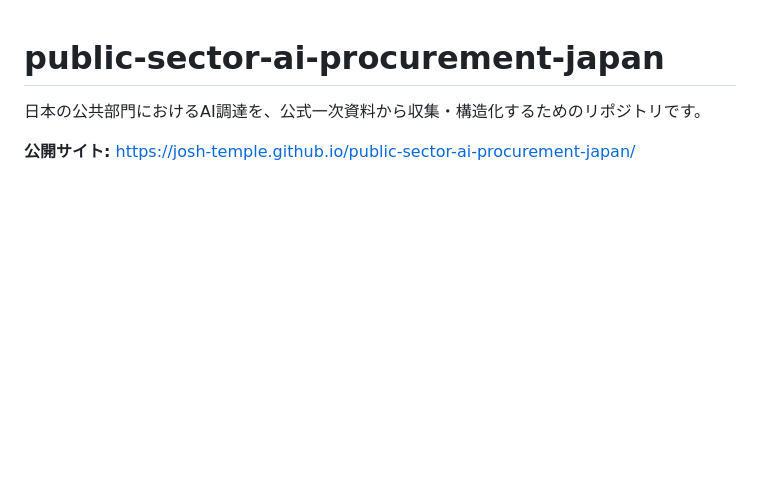
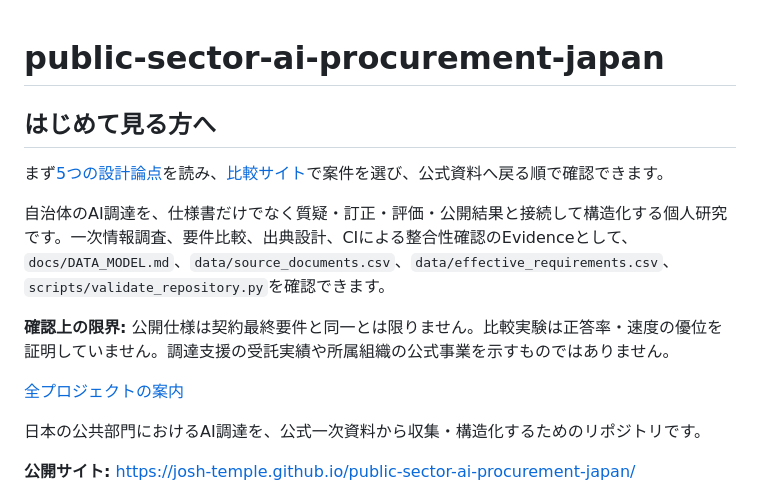
Before and after one commit to Josh-Temple/public-sector-ai-procurement-japan, a Markdown page: README.md, the part around the change. GitHub-like rendering; blank space fills up the shorter version.

Commit message:
docs: add project evidence and visitor entry points

```diff
--- a/README.md
+++ b/README.md
@@ -1,4 +1,14 @@
 # public-sector-ai-procurement-japan
+
+## はじめて見る方へ
+
+まず[5つの設計論点](https://josh-temple.github.io/public-sector-ai-procurement-japan/insights.html)を読み、[比較サイト](https://josh-temple.github.io/public-sector-ai-procurement-japan/)で案件を選び、公式資料へ戻る順で確認できます。
+
+自治体のAI調達を、仕様書だけでなく質疑・訂正・評価・公開結果と接続して構造化する個人研究です。一次情報調査、要件比較、出典設計、CIによる整合性確認のEvidenceとして、`docs/DATA_MODEL.md`、`data/source_documents.csv`、`data/effective_requirements.csv`、`scripts/validate_repository.py`を確認できます。
+
+**確認上の限界:** 公開仕様は契約最終要件と同一とは限りません。比較実験は正答率・速度の優位を証明していません。調達支援の受託実績や所属組織の公式事業を示すものではありません。
+
+[全プロジェクトの案内](https://github.com/Josh-Temple)
 
 日本の公共部門におけるAI調達を、公式一次資料から収集・構造化するためのリポジトリです。
 
```
